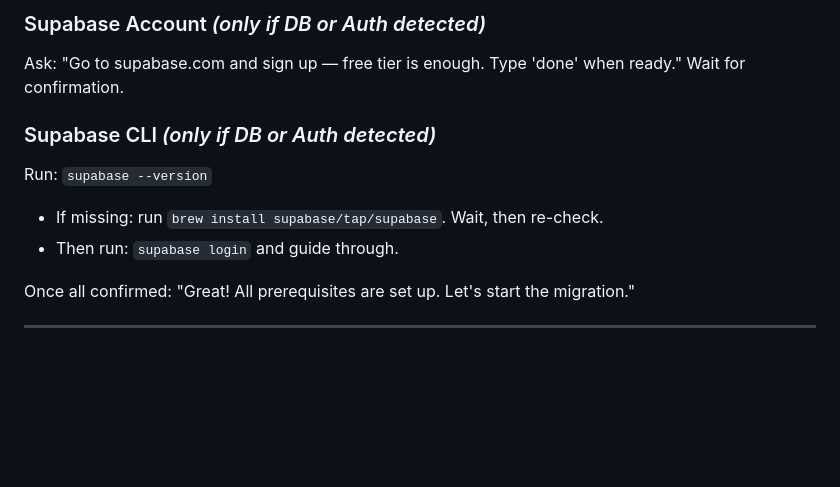
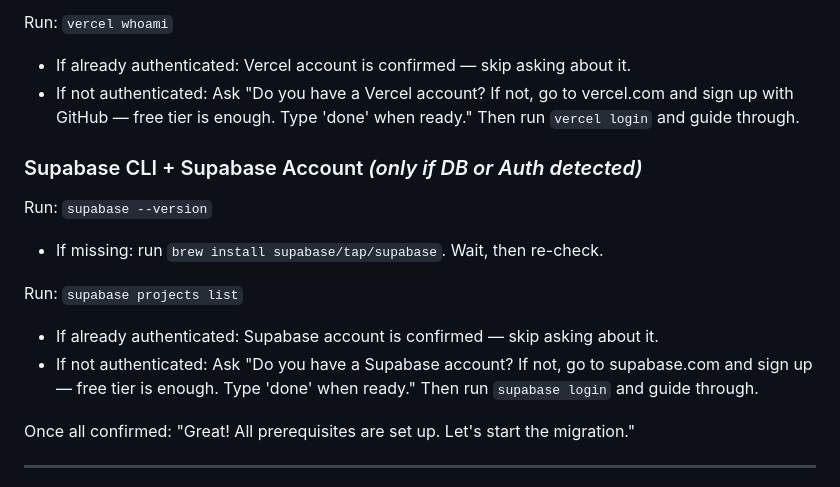
Before and after one commit to liorarieli-maker/Skills, a Markdown page: base44-migrate/SKILL.md, the part around one of its changes. Rendered like a GitHub page; blank space fills up the shorter version.

```diff
--- a/base44-migrate/SKILL.md
+++ b/base44-migrate/SKILL.md
@@ -79,12 +78,15 @@ Run: `vercel --version`
 
-### Supabase Account *(only if DB or Auth detected)*
-Ask: "Go to supabase.com and sign up — free tier is enough. Type 'done' when ready."
-Wait for confirmation.
+Run: `vercel whoami`
+- If already authenticated: Vercel account is confirmed — skip asking about it.
+- If not authenticated: Ask "Do you have a Vercel account? If not, go to vercel.com and sign up with GitHub — free tier is enough. Type 'done' when ready." Then run `vercel login` and guide through.
 
-### Supabase CLI *(only if DB or Auth detected)*
+### Supabase CLI + Supabase Account *(only if DB or Auth detected)*
 Run: `supabase --version`
 - If missing: run `brew install supabase/tap/supabase`. Wait, then re-check.
-- Then run: `supabase login` and guide through.
+
+Run: `supabase projects list`
+- If already authenticated: Supabase account is confirmed — skip asking about it.
+- If not authenticated: Ask "Do you have a Supabase account? If not, go to supabase.com and sign up — free tier is enough. Type 'done' when ready." Then run `supabase login` and guide through.
 
 Once all confirmed: "Great! All prerequisites are set up. Let's start the migration."
 
```
Also changed, not shown: other parts of base44-migrate/SKILL.md (+14 -15 lines).
